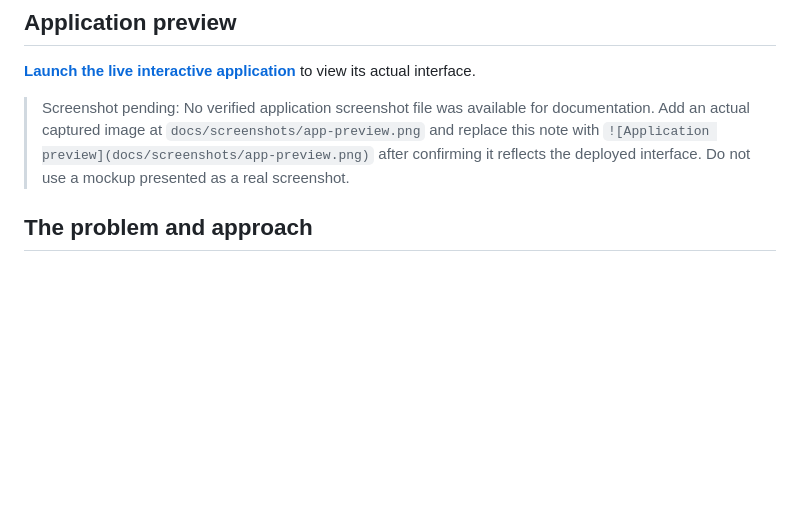
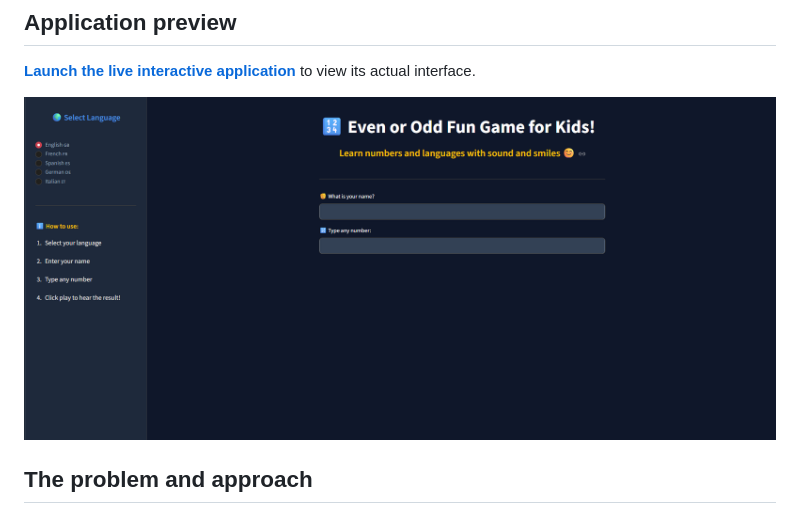
Before and after one commit to ebukaxyrus/evennumberapp, a Markdown page: README.md, the part around the change. Drawn GitHub-style; pictures changed too: docs/screenshots/app-preview.png (added); blank space fills up the shorter version.

Commit message:
docs: add authentic Streamlit app screenshot

```diff
--- a/README.md
+++ b/README.md
@@ -21,7 +21,7 @@
 
 [**Launch the live interactive application**](https://evennumberapp.streamlit.app/) to view its actual interface.
 
-> Screenshot pending: No verified application screenshot file was available for documentation. Add an actual captured image at `docs/screenshots/app-preview.png` and replace this note with `![Application preview](docs/screenshots/app-preview.png)` after confirming it reflects the deployed interface. Do not use a mockup presented as a real screenshot.
+![Actual application screenshot](docs/screenshots/app-preview.png)
 
 ## The problem and approach
 
```
